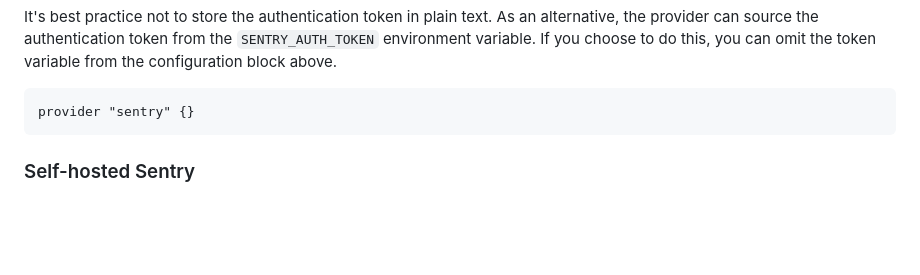
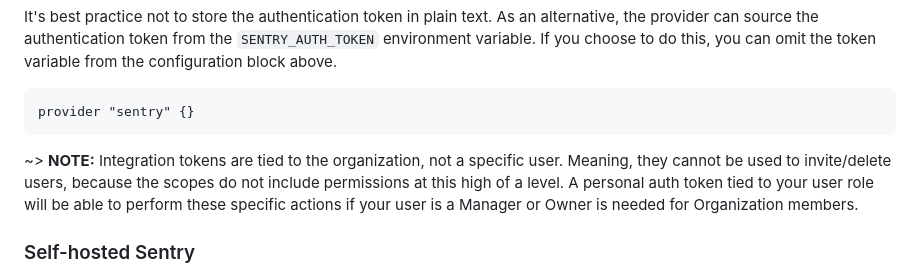
Before and after one commit to jianyuan/terraform-provider-sentry, a Markdown page: docs/index.md, the part around the change. GitHub-like rendering; blank space fills up the shorter version.

Commit message:
chore: add note section on the token for organization member management

````diff
--- a/docs/index.md
+++ b/docs/index.md
@@ -27,6 +27,8 @@ It's best practice not to store the authentication token in plain text. As an al
 ```terraform
 provider "sentry" {}
 ```
+
+~> **NOTE:** Integration tokens are tied to the organization, not a specific user. Meaning, they cannot be used to invite/delete users, because the scopes do not include permissions at this high of a level. A personal auth token tied to your user role will be able to perform these specific actions if your user is a Manager or Owner is needed for Organization members.
 
 ### Self-hosted Sentry
 
````
